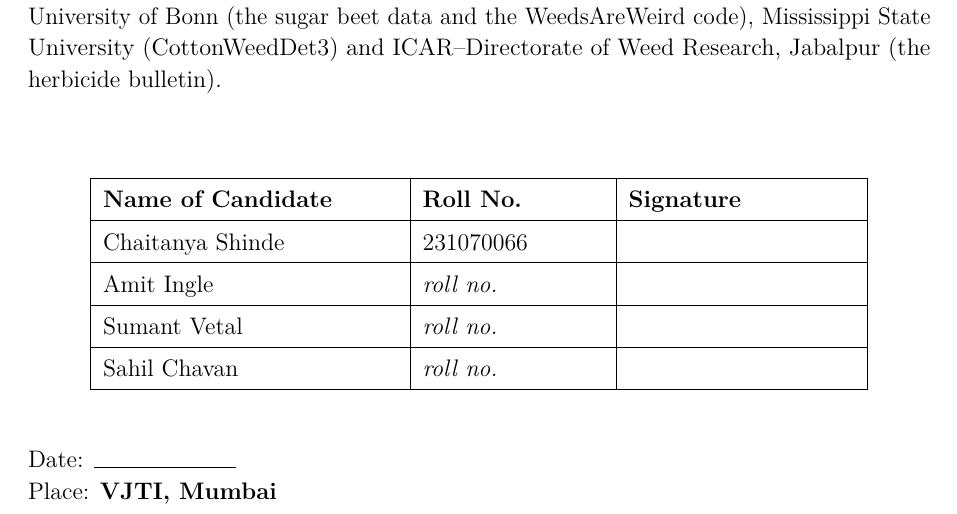
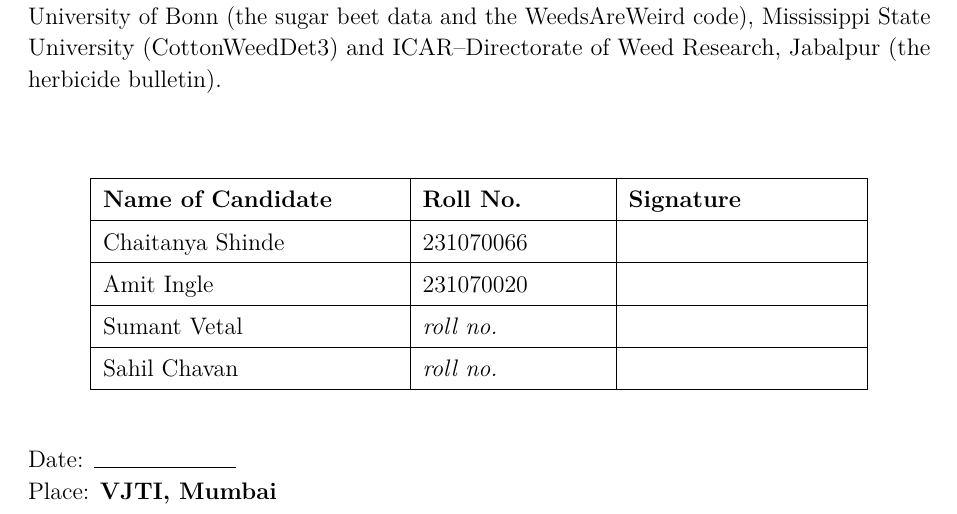
Before and after one commit to Chaitanya-666/agriAgent, a LaTeX thesis (docs/report_latex/main.tex): part of page 5 of 64, cut so that both start at the same text. Compiled offline with pdfLaTeX.

Commit message:
Report: Amit Ingle's roll number

```diff
--- a/docs/report_latex/main.tex
+++ b/docs/report_latex/main.tex
@@ -18,7 +18,7 @@
 \newcommand{\submissiondate}{\rule{2.5cm}{0.4pt}}
 % Roll numbers: fill in before printing.
 \newcommand{\studentA}{Chaitanya Shinde}  \newcommand{\rollA}{231070066}
-\newcommand{\studentB}{Amit Ingle}        \newcommand{\rollB}{\textit{roll no.}}
+\newcommand{\studentB}{Amit Ingle}        \newcommand{\rollB}{231070020}
 \newcommand{\studentC}{Sumant Vetal}      \newcommand{\rollC}{\textit{roll no.}}
 \newcommand{\studentD}{Sahil Chavan}      \newcommand{\rollD}{\textit{roll no.}}
 
```
Also changed, not shown: docs/report_latex/main.pdf.
